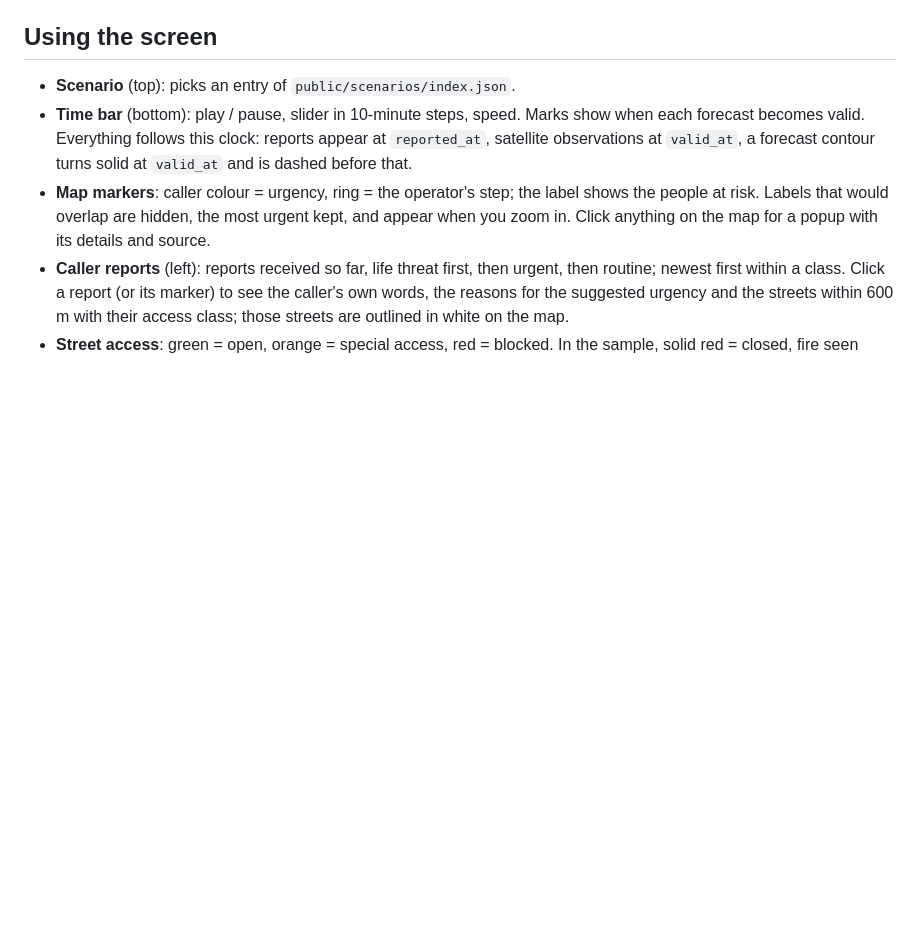
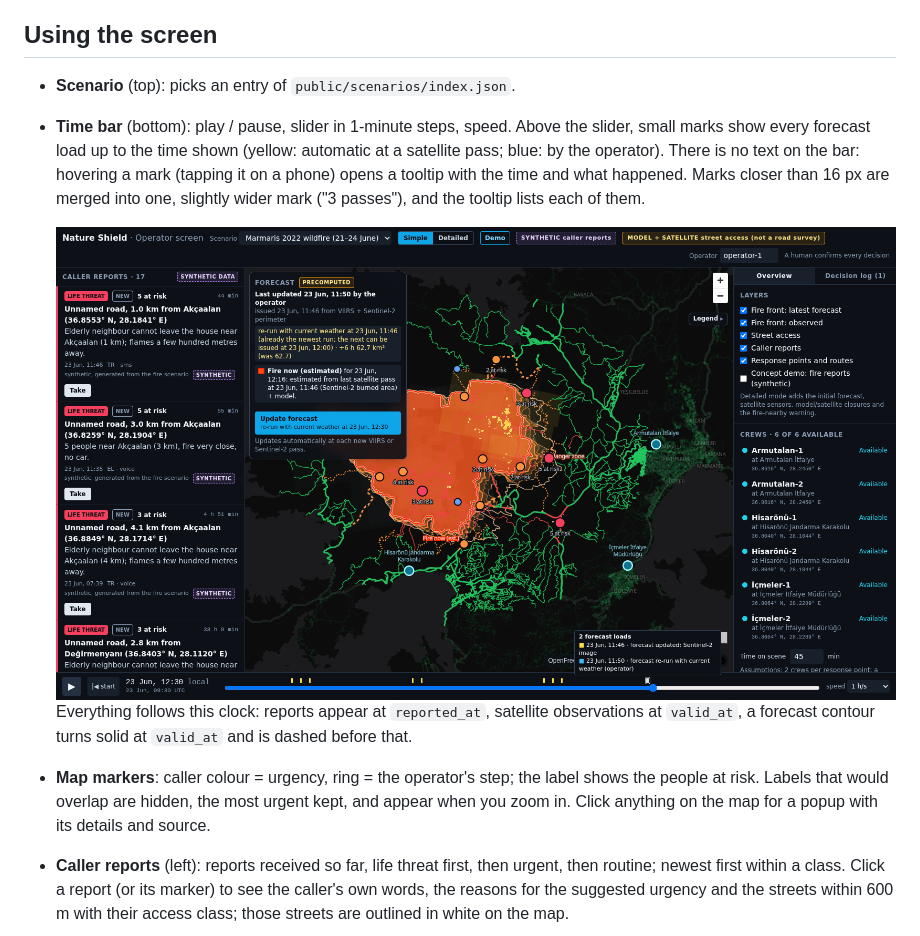
Before and after one commit to naturalsh/operator-screen, a Markdown page: README.md, the part around the change. Rendered like a GitHub page; pictures changed too: docs/c6_timebar.png (added); blank space fills up the shorter version.

```diff
--- a/README.md
+++ b/README.md
@@ -174,7 +174,12 @@ Before a presentation: open the site once on the presenting laptop (and on each
 ## Using the screen
 
 - **Scenario** (top): picks an entry of `public/scenarios/index.json`.
-- **Time bar** (bottom): play / pause, slider in 10-minute steps, speed. Marks show when each forecast becomes valid.
+- **Time bar** (bottom): play / pause, slider in 1-minute steps, speed. Above the slider, small marks show every
+  forecast load up to the time shown (yellow: automatic at a satellite pass; blue: by the operator). There is no
+  text on the bar: hovering a mark (tapping it on a phone) opens a tooltip with the time and what happened. Marks
+  closer than 16 px are merged into one, slightly wider mark ("3 passes"), and the tooltip lists each of them.
+
+  ![Time bar tooltip](docs/c6_timebar.png)
   Everything follows this clock: reports appear at `reported_at`, satellite observations at `valid_at`,
   a forecast contour turns solid at `valid_at` and is dashed before that.
 - **Map markers**: caller colour = urgency, ring = the operator's step; the label shows the people at risk.
```
Also changed, not shown: 2 other files.
